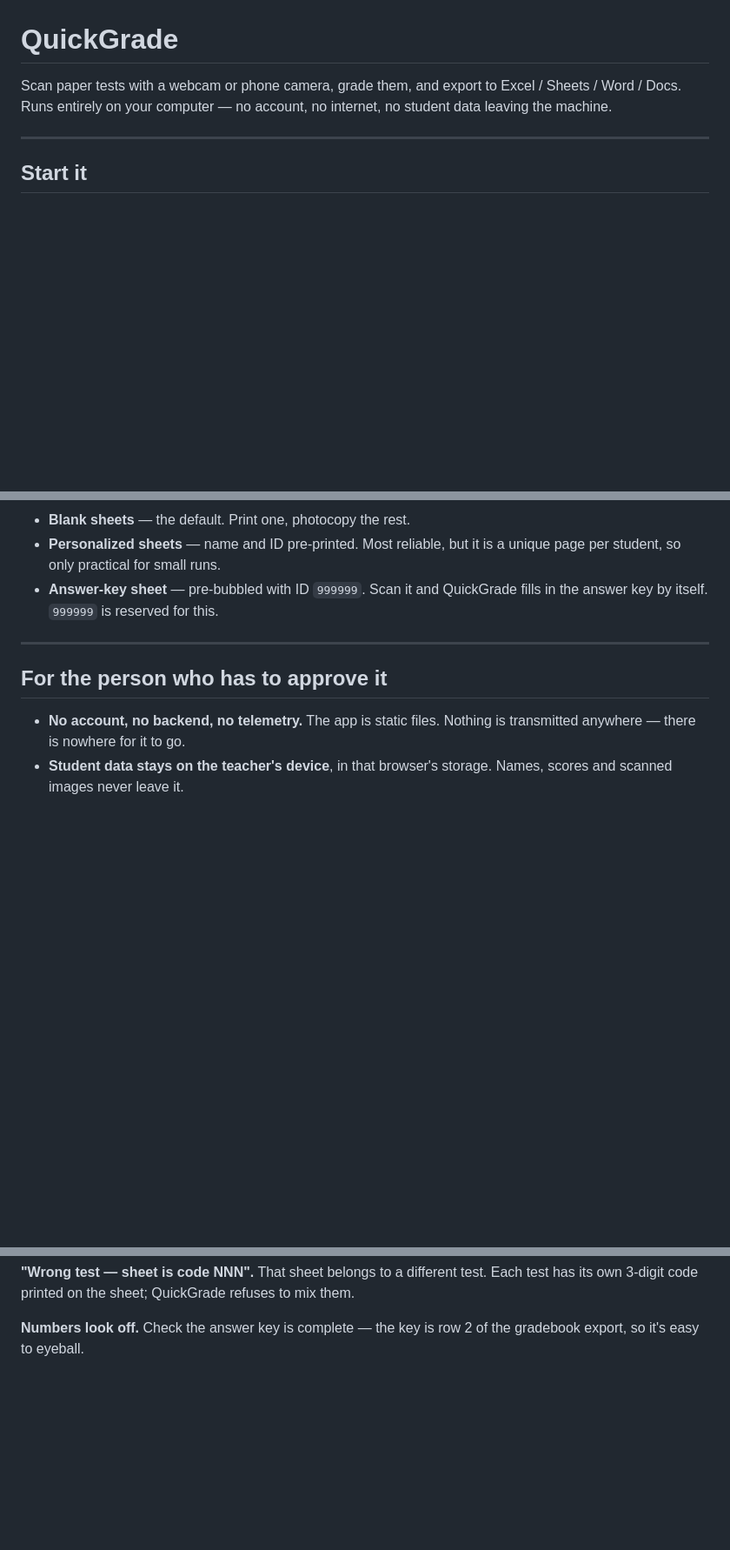
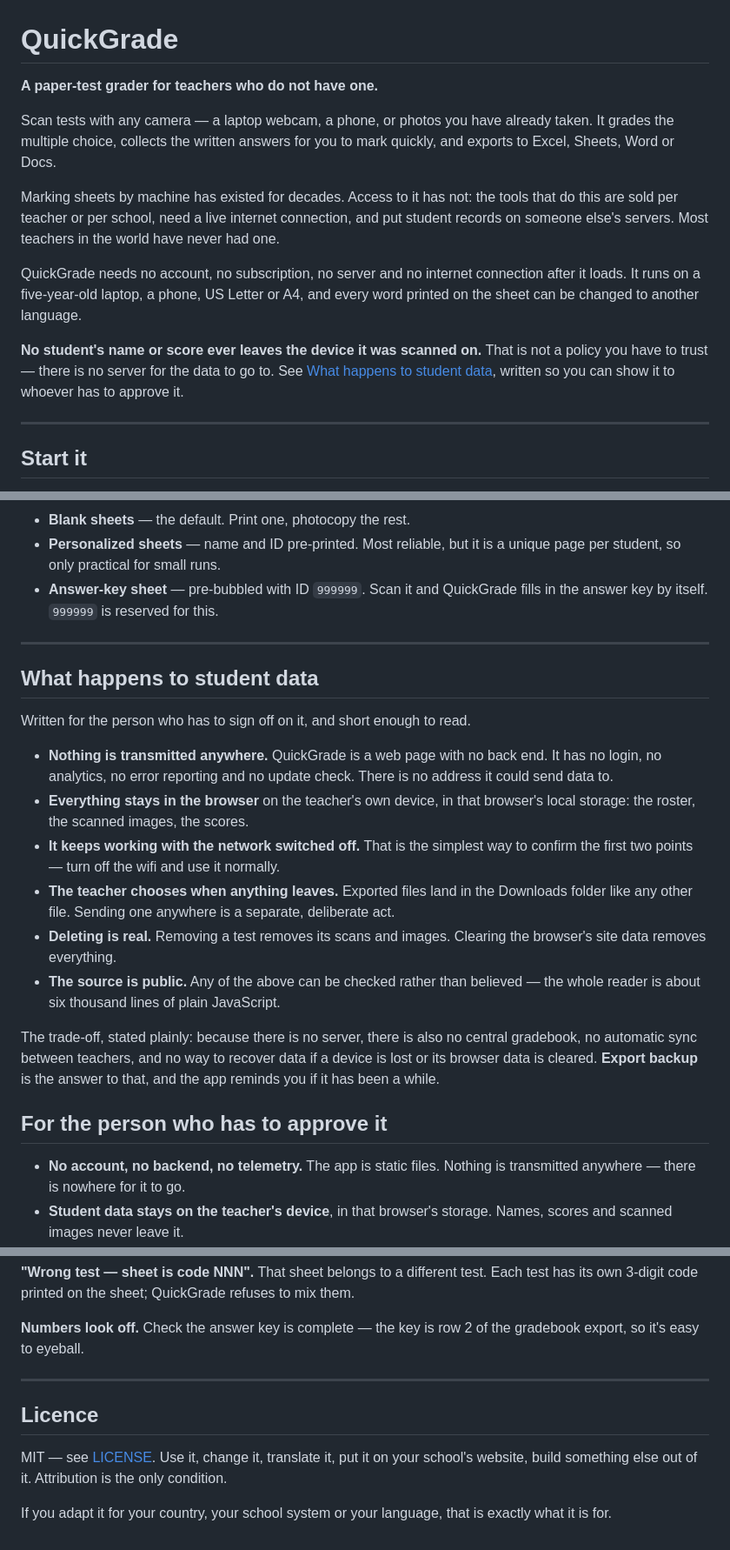
Before and after one commit to dancockrell/quickgrade, a Markdown page: README.md, 3 parts joined by grey strips. Shown at 87% size. Rendered like a GitHub page; blank space fills up the shorter version.

Commit message:
Reframe the README around access and trust
The case for this tool is not that it beats GradeCam on features. It is
that most teachers in the world have no such tool at all, and the ones
who do face rules about where student records may live.

Adds a plain 'What happens to student data' section written to be shown
to whoever has to approve it, and states the trade-off of having no
server rather than hiding it.

```diff
--- a/README.md
+++ b/README.md
@@ -1,8 +1,24 @@
 # QuickGrade
 
-Scan paper tests with a webcam or phone camera, grade them, and export to
-Excel / Sheets / Word / Docs. Runs entirely on your computer — no account, no
-internet, no student data leaving the machine.
+**A paper-test grader for teachers who do not have one.**
+
+Scan tests with any camera — a laptop webcam, a phone, or photos you have already
+taken. It grades the multiple choice, collects the written answers for you to mark
+quickly, and exports to Excel, Sheets, Word or Docs.
+
+Marking sheets by machine has existed for decades. Access to it has not: the tools
+that do this are sold per teacher or per school, need a live internet connection,
+and put student records on someone else's servers. Most teachers in the world have
+never had one.
+
+QuickGrade needs no account, no subscription, no server and no internet connection
+after it loads. It runs on a five-year-old laptop, a phone, US Letter or A4, and
+every word printed on the sheet can be changed to another language.
+
+**No student's name or score ever leaves the device it was scanned on.** That is
+not a policy you have to trust — there is no server for the data to go to. See
+[What happens to student data](#what-happens-to-student-data), written so you can
+show it to whoever has to approve it.
 
 ---
 
@@ -389,6 +405,30 @@ a border, and don't write over the corner squares or fold across them.
 
 ---
 
+## What happens to student data
+
+Written for the person who has to sign off on it, and short enough to read.
+
+- **Nothing is transmitted anywhere.** QuickGrade is a web page with no back end.
+  It has no login, no analytics, no error reporting and no update check. There is
+  no address it could send data to.
+- **Everything stays in the browser** on the teacher's own device, in that
+  browser's local storage: the roster, the scanned images, the scores.
+- **It keeps working with the network switched off.** That is the simplest way to
+  confirm the first two points — turn off the wifi and use it normally.
+- **The teacher chooses when anything leaves.** Exported files land in the
+  Downloads folder like any other file. Sending one anywhere is a separate,
+  deliberate act.
+- **Deleting is real.** Removing a test removes its scans and images. Clearing the
+  browser's site data removes everything.
+- **The source is public.** Any of the above can be checked rather than believed —
+  the whole reader is about six thousand lines of plain JavaScript.
+
+The trade-off, stated plainly: because there is no server, there is also no
+central gradebook, no automatic sync between teachers, and no way to recover data
+if a device is lost or its browser data is cleared. **Export backup** is the
+answer to that, and the app reminds you if it has been a while.
+
 ## For the person who has to approve it
 
 - **No account, no backend, no telemetry.** The app is static files. Nothing is
@@ -494,3 +534,14 @@ mix them.
 
 **Numbers look off.** Check the answer key is complete — the key is row 2 of the
 gradebook export, so it's easy to eyeball.
+
+---
+
+## Licence
+
+MIT — see [LICENSE](LICENSE). Use it, change it, translate it, put it on your
+school's website, build something else out of it. Attribution is the only
+condition.
+
+If you adapt it for your country, your school system or your language, that is
+exactly what it is for.
```
